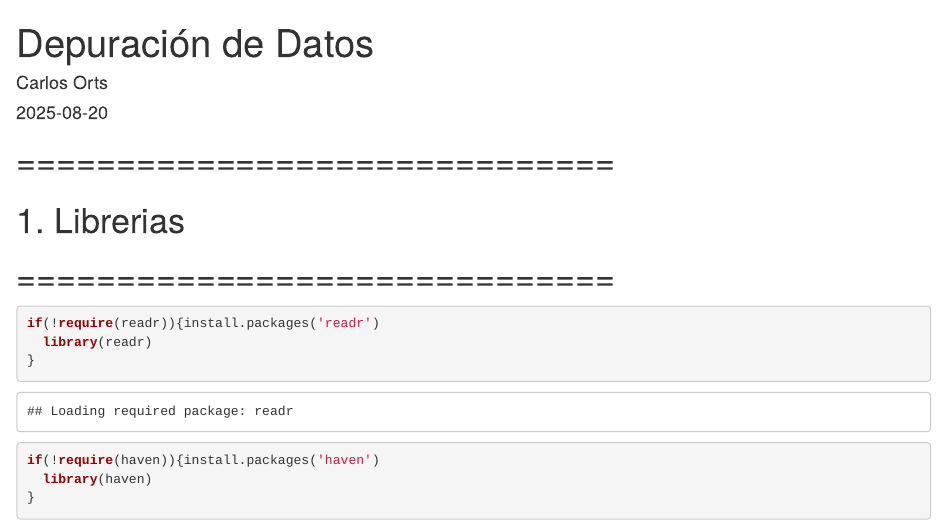
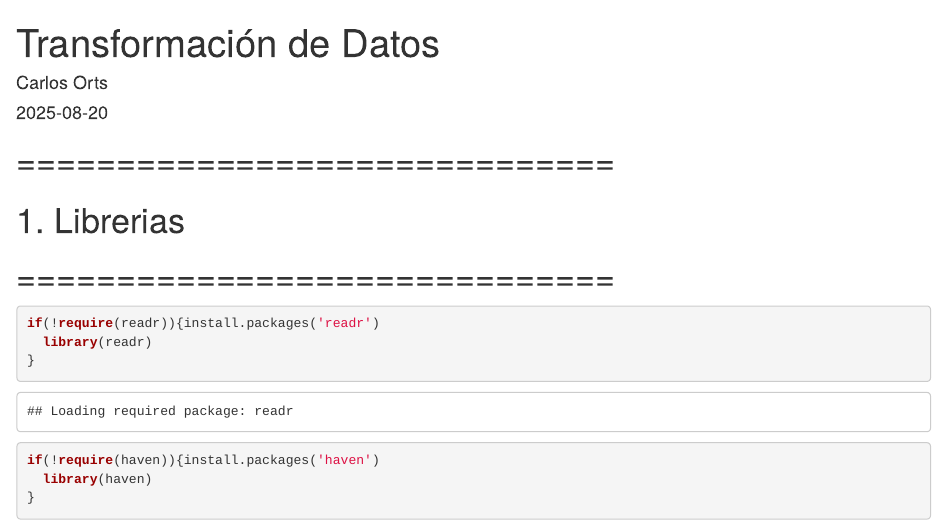
Before and after one commit to carlosorts97/Modulo8_Reto2_CarlosOrts, an R Markdown document (datos/Transformacion_de_Datos.Rmd): the page in a window 1100 px wide, from its top. Rendered offline with R 4.5, knitr and Pandoc, with nearby package versions.

Commit message:
Cambio de normbre del archivo

```diff
--- a/datos/Depuracion_de_Datos.Rmd
+++ b/datos/Transformacion_de_Datos.Rmd
@@ -1,5 +1,5 @@
 ---
-title: "Depuración de Datos"
+title: "Transformación de Datos"
 author: "Carlos Orts"
 date: "2025-08-20"
 output: html_document
```
